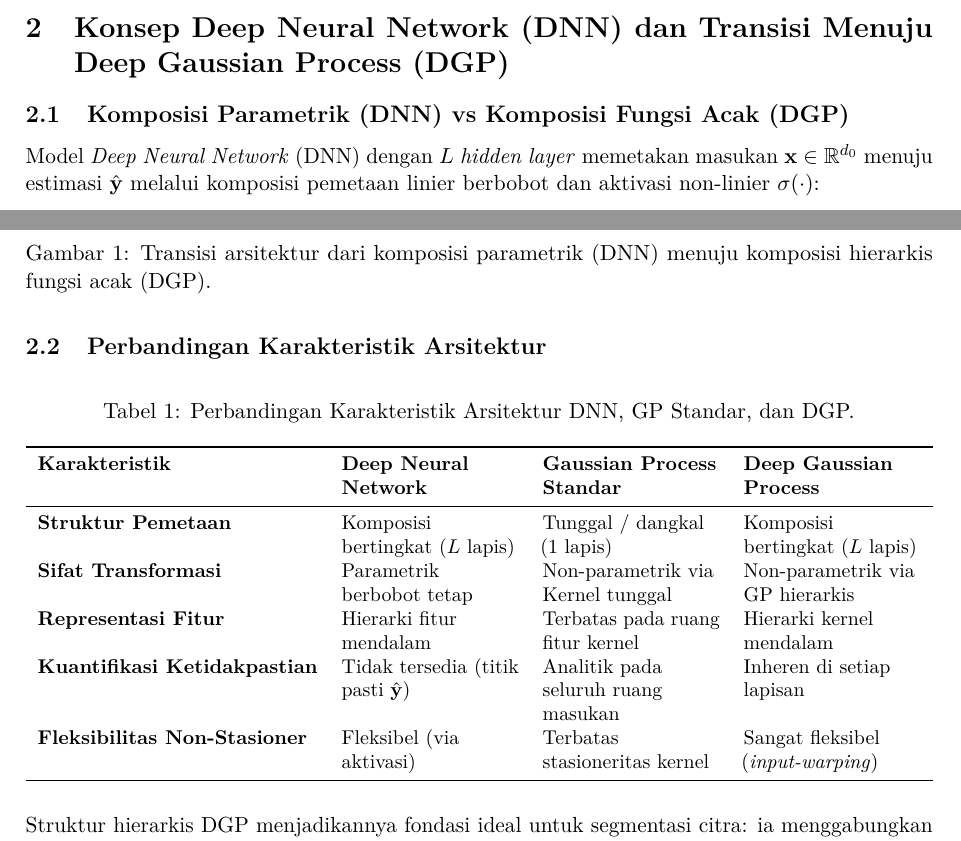
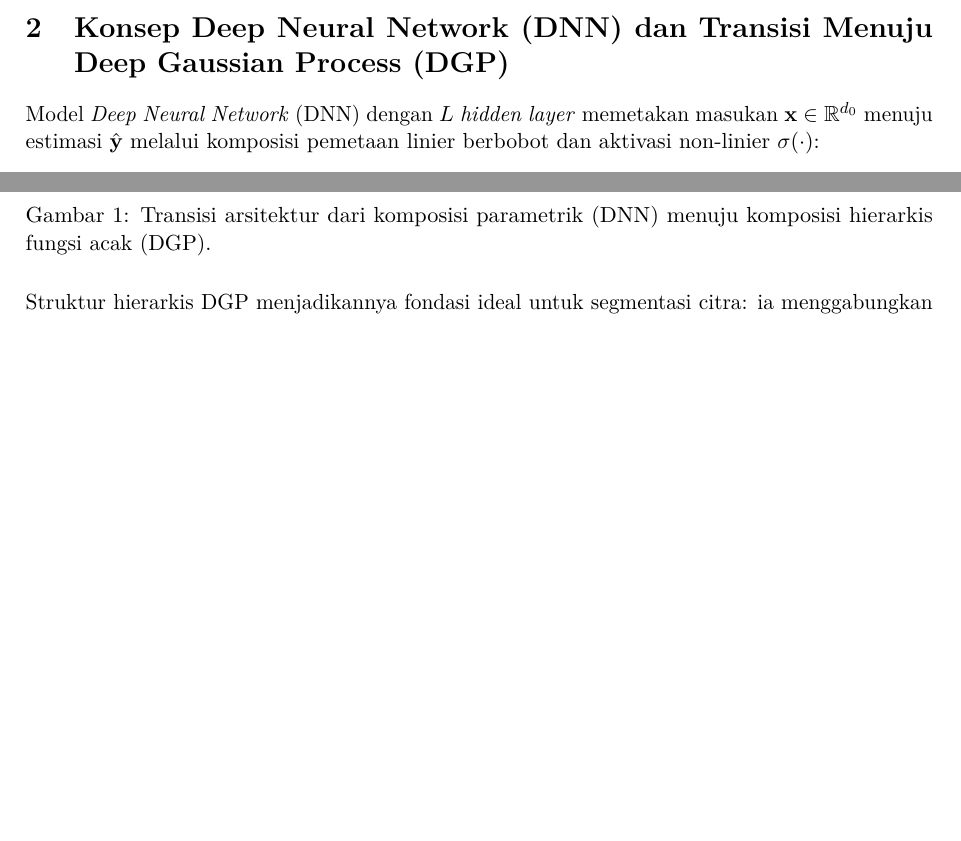
Before and after one commit to GradianW/Image-Segmentation-with-Deep-Gaussian-Process, a LaTeX document (04_dokumen_ta/Dokumen bimbingan/Bimbingan 06/kredit_bimbingan_06.tex): two parts of pages 3 and 4 of 4, joined at a grey line, cut so that both start at the same text, the shorter picture padded with empty space. Compiled offline with pdfLaTeX.

Commit message:
docs: remove subsection structure in Section 2 of kredit_bimbingan_06

```diff
--- a/04_dokumen_ta/Dokumen bimbingan/Bimbingan 06/kredit_bimbingan_06.tex
+++ b/04_dokumen_ta/Dokumen bimbingan/Bimbingan 06/kredit_bimbingan_06.tex
@@ -242,9 +242,6 @@ M_{\mathbf{y}}(\mathbf{t}) &= M_{\mathbf{f}}(\mathbf{t}) \cdot M_{\boldsymbol{\v
 \section{Konsep Deep Neural Network (DNN) dan Transisi Menuju Deep Gaussian Process (DGP)}
 \label{sec:dnn_to_dgp}
 
-\subsection{Komposisi Parametrik (DNN) vs Komposisi Fungsi Acak (DGP)}
-\label{subsec:dnn_ke_dgp}
-
 \noindent Model \textit{Deep Neural Network} (DNN) dengan $L$ \textit{hidden layer} memetakan masukan $\mathbf{x} \in \mathbb{R}^{d_0}$ menuju estimasi $\hat{\mathbf{y}}$ melalui komposisi pemetaan linier berbobot dan aktivasi non-linier $\sigma(\cdot)$:
 \begin{equation}
 \mathbf{h}^{(\ell)} = \sigma\left( W^{(\ell)} \mathbf{h}^{(\ell-1)} + \mathbf{b}^{(\ell)} \right), \quad \ell = 1, \dots, L \label{eq:dnn_layer}
@@ -307,27 +304,6 @@ sehingga luaran $\mathbf{y}$ merupakan komposisi fungsi acak Gaussian berjenjang
 \label{fig:dnn_to_dgp}
 \end{figure}
 
-\subsection{Perbandingan Karakteristik Arsitektur}
-\label{subsec:komparasi_arsitektur}
-
-\begin{table}[H]
-\centering
-\small
-\caption{Perbandingan Karakteristik Arsitektur DNN, GP Standar, dan DGP.}
-\label{tab:komparasi_dnn_gp_dgp}
-\begin{tabularx}{\textwidth}{l>{\raggedright\arraybackslash}X>{\raggedright\arraybackslash}X>{\raggedright\arraybackslash}X}
-\toprule
-\textbf{Karakteristik} & \textbf{Deep Neural Network} & \textbf{Gaussian Process Standar} & \textbf{Deep Gaussian Process} \\
-\midrule
-\textbf{Struktur Pemetaan} & Komposisi bertingkat ($L$ lapis) & Tunggal / dangkal (1 lapis) & Komposisi bertingkat ($L$ lapis) \\
-\textbf{Sifat Transformasi} & Parametrik berbobot tetap & Non-parametrik via Kernel tunggal & Non-parametrik via GP hierarkis \\
-\textbf{Representasi Fitur} & Hierarki fitur mendalam & Terbatas pada ruang fitur kernel & Hierarki kernel mendalam \\
-\textbf{Kuantifikasi Ketidakpastian} & Tidak tersedia (titik pasti $\hat{\mathbf{y}}$) & Analitik pada seluruh ruang masukan & Inheren di setiap lapisan \\
-\textbf{Fleksibilitas Non-Stasioner} & Fleksibel (via aktivasi) & Terbatas stasioneritas kernel & Sangat fleksibel (\textit{input-warping}) \\
-\bottomrule
-\end{tabularx}
-\end{table}
-
 \noindent Struktur hierarkis DGP menjadikannya fondasi ideal untuk segmentasi citra: ia menggabungkan keunggulan representasi spasial berjenjang DNN dengan kepastian estimasi ketidakpastian berbasis prinsip distribusi Gaussian.
 
 \end{document}
```
Also changed, not shown: 04_dokumen_ta/Dokumen bimbingan/Bimbingan 06/kredit_bimbingan_06.pdf.
